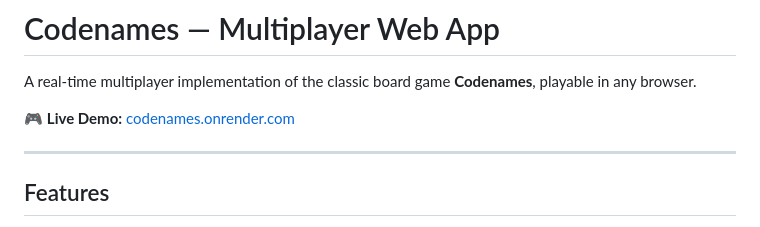
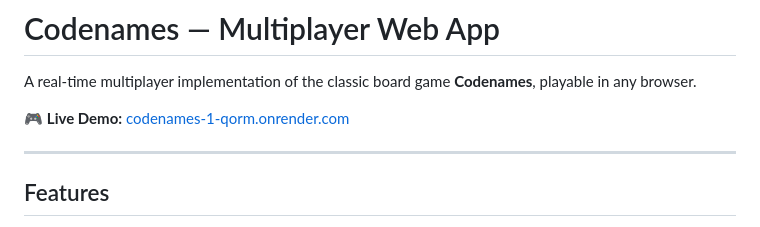
Before and after one commit to asadulla-cp/Codenames, a Markdown page: README.md, the part around the change. Rendered like a GitHub page.

Commit message:
Fix live demo URL in README

```diff
--- a/README.md
+++ b/README.md
@@ -2,7 +2,7 @@
 
 A real-time multiplayer implementation of the classic board game **Codenames**, playable in any browser.
 
-🎮 **Live Demo:** [codenames.onrender.com](https://codenames.onrender.com)
+🎮 **Live Demo:** [codenames-1-qorm.onrender.com](https://codenames-1-qorm.onrender.com)
 
 ---
 
```
